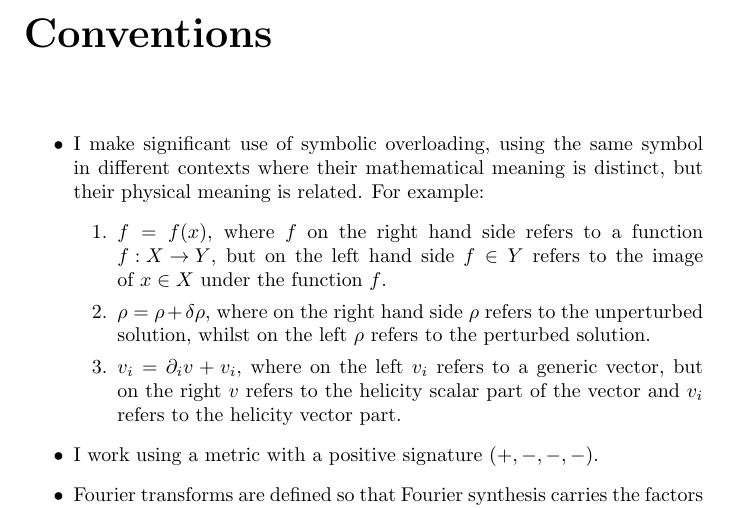
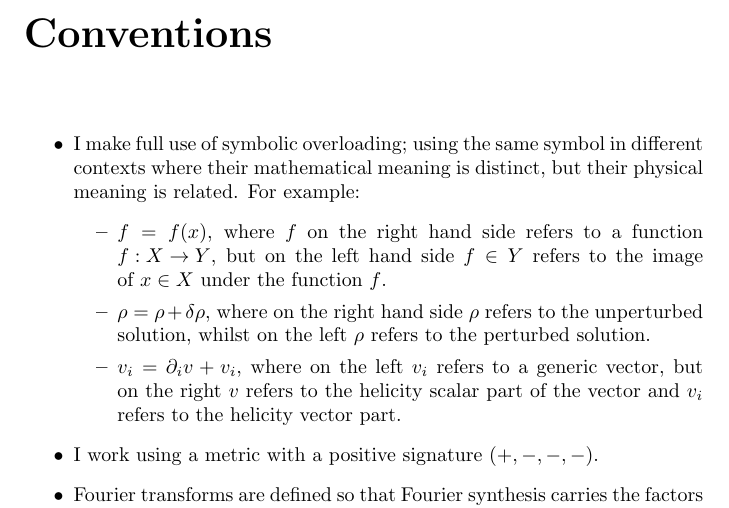
Before and after one commit to williamjameshandley/Thesis, a LaTeX thesis (thesis.tex, which reads other/conventions.tex): part of page 11 of 165, cut so that both start at the same text. Compiled offline with pdfLaTeX; a LaTeX package or settings file that is missing is left out.

Commit message:
Changed conventions

```diff
--- a/other/conventions.tex
+++ b/other/conventions.tex
@@ -3,12 +3,12 @@
 
 
 \begin{itemize}
-  \item I make significant use of symbolic overloading, using the same symbol in different contexts where their mathematical meaning is distinct, but their physical meaning is related. For example:
-    \begin{enumerate}
+  \item I make full use of symbolic overloading; using the same symbol in different contexts where their mathematical meaning is distinct, but their physical meaning is related. For example:
+    \begin{itemize}
       \item $f=f(x)$, where $f$ on the right hand side refers to a function ${f:X\to Y}$, but on the left hand side $f\in Y$ refers to the image of $x\in X$ under the function $f$.
       \item $\rho = \rho + \delta\rho$, where on the right hand side $\rho$ refers to the unperturbed solution, whilst on the left $\rho$ refers to the perturbed solution.
       \item $v_i = \partial_i v + v_i$, where on the left $v_i$ refers to a generic vector, but on the right $v$ refers to the helicity scalar part of the vector and $v_i$ refers to the helicity vector part.
-    \end{enumerate}
+    \end{itemize}
   \item I work using a metric with a positive signature $(+,-,-,-)$.
   \item Fourier transforms are defined so that Fourier synthesis carries the factors of $2\pi$:
     \begin{equation}
```
